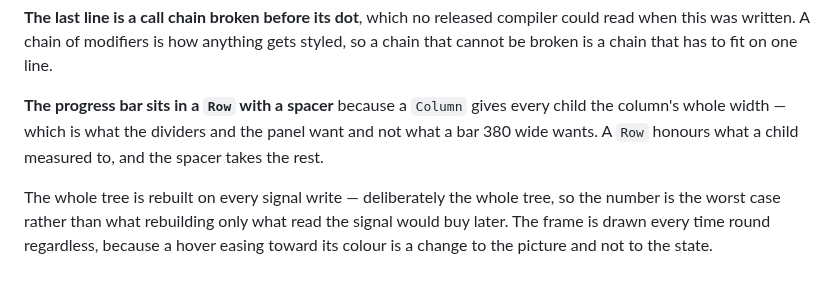
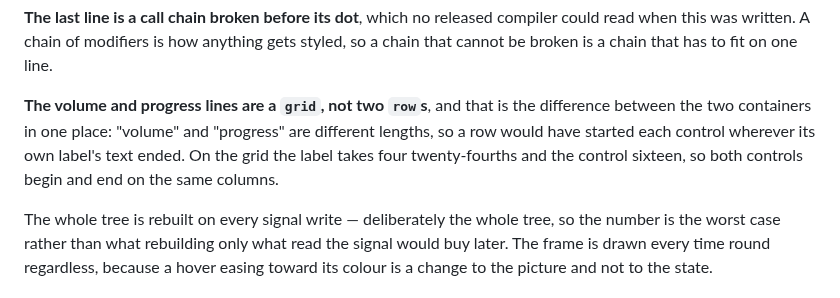
Before and after one commit to sysl-lang/syslui-demo, a Markdown page: README.md, the part around one of its changes. GitHub-like rendering.

```diff
--- a/README.md
+++ b/README.md
@@ -153,9 +154,10 @@ would be showing the animation and hiding the architecture.
 this was written. A chain of modifiers is how anything gets styled, so a chain that cannot be broken
 is a chain that has to fit on one line.
 
-**The progress bar sits in a `Row` with a spacer** because a `Column` gives every child the column's
-whole width — which is what the dividers and the panel want and not what a bar 380 wide wants. A
-`Row` honours what a child measured to, and the spacer takes the rest.
+**The volume and progress lines are a `grid`, not two `row`s**, and that is the difference between
+the two containers in one place: "volume" and "progress" are different lengths, so a row would have
+started each control wherever its own label's text ended. On the grid the label takes four
+twenty-fourths and the control sixteen, so both controls begin and end on the same columns.
 
 The whole tree is rebuilt on every signal write — deliberately the whole tree, so the number is the
 worst case rather than what rebuilding only what read the signal would buy later. The frame is drawn
```
Also changed, not shown: other parts of README.md (+7 -6 lines), shot-light.png, shot.png, 1 other file.
